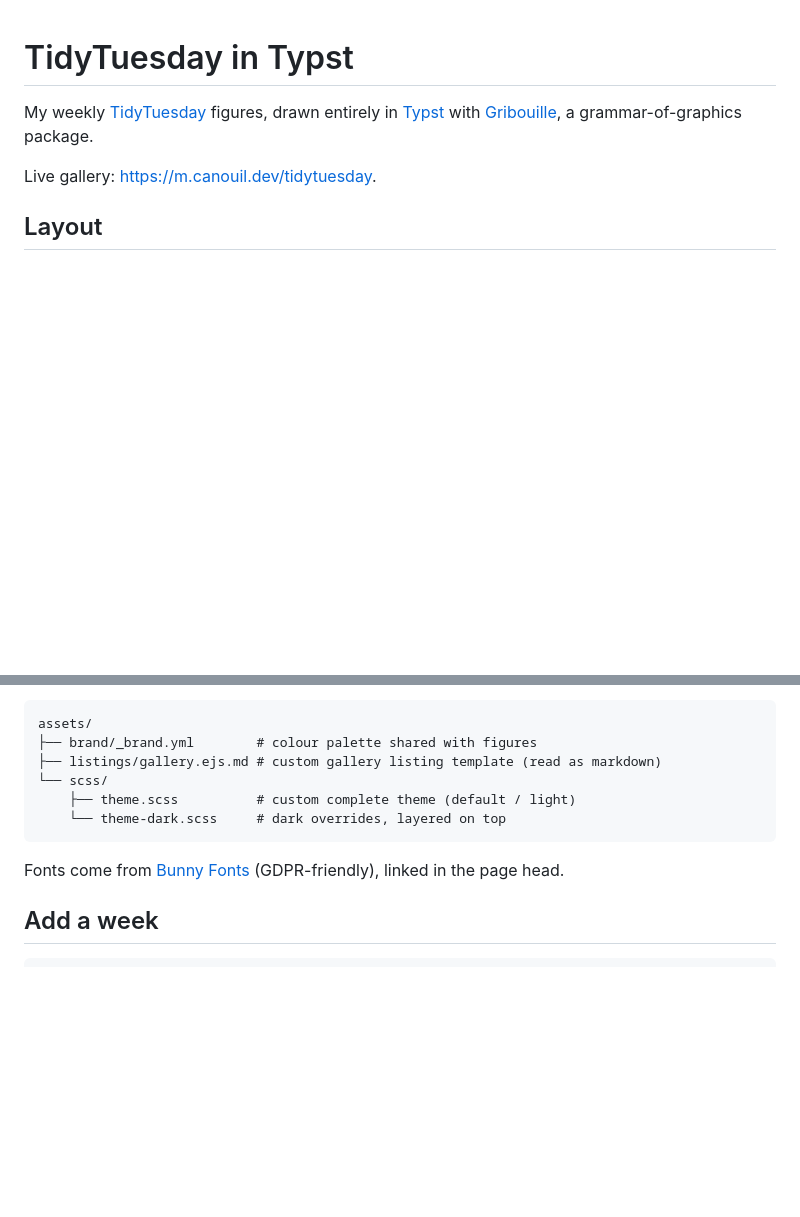
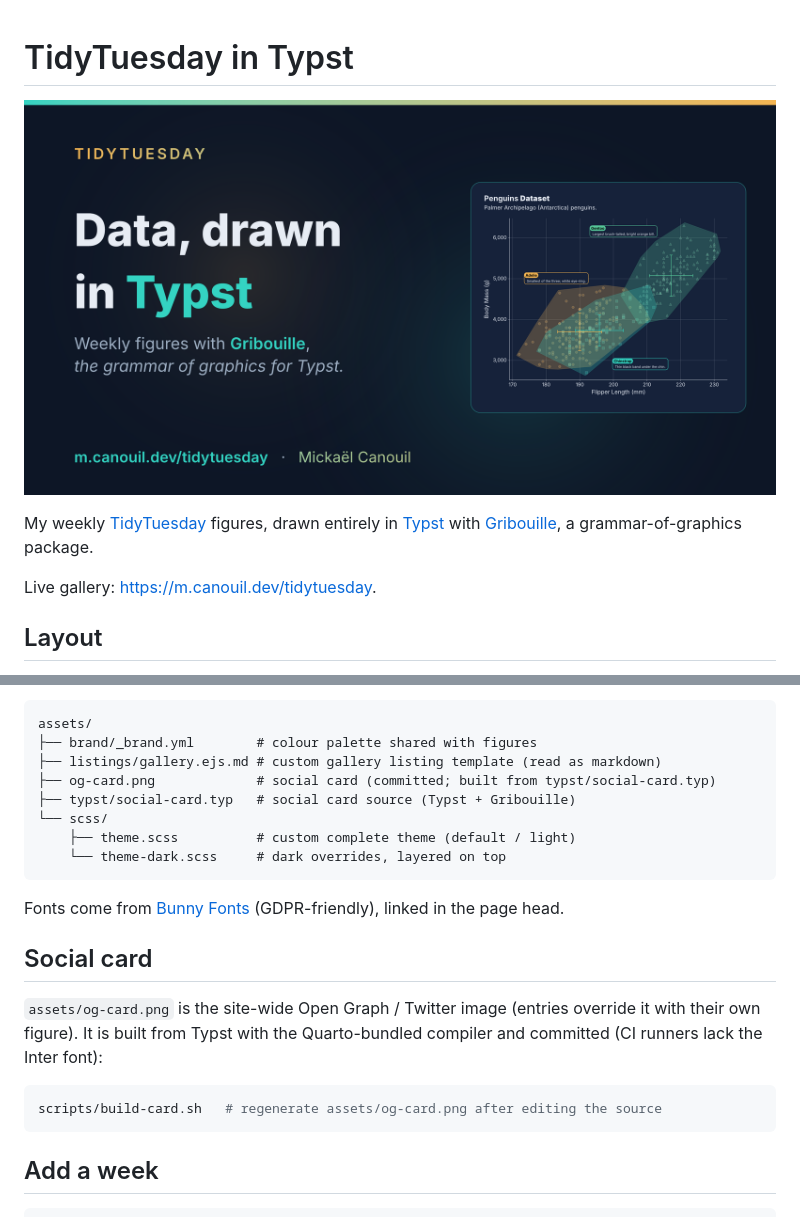
Before and after one commit to mcanouil/tidytuesday, a Markdown page: README.md, 2 parts joined by grey strips. Rendered like a GitHub page; pictures changed too: assets/og-card.png (added); blank space fills up the shorter version.

Commit message:
feat: add social-card

````diff
--- a/README.md
+++ b/README.md
@@ -1,4 +1,6 @@
 # TidyTuesday in Typst
+
+![TidyTuesday in Typst — weekly figures with Gribouille.](assets/og-card.png)
 
 My weekly [TidyTuesday](https://github.com/rfordatascience/tidytuesday) figures, drawn entirely in [Typst](https://typst.app) with [Gribouille](https://m.canouil.dev/gribouille), a grammar-of-graphics package.
 
@@ -24,12 +26,23 @@ Shared assets live under `assets/`:
 assets/
 ├── brand/_brand.yml        # colour palette shared with figures
 ├── listings/gallery.ejs.md # custom gallery listing template (read as markdown)
+├── og-card.png             # social card (committed; built from typst/social-card.typ)
+├── typst/social-card.typ   # social card source (Typst + Gribouille)
 └── scss/
     ├── theme.scss          # custom complete theme (default / light)
     └── theme-dark.scss     # dark overrides, layered on top
 ```
 
 Fonts come from [Bunny Fonts](https://fonts.bunny.net) (GDPR-friendly), linked in the page head.
+
+## Social card
+
+`assets/og-card.png` is the site-wide Open Graph / Twitter image (entries override it with their own figure).
+It is built from Typst with the Quarto-bundled compiler and committed (CI runners lack the Inter font):
+
+```sh
+scripts/build-card.sh   # regenerate assets/og-card.png after editing the source
+```
 
 ## Add a week
 
````
Also changed, not shown: 3 other files.
